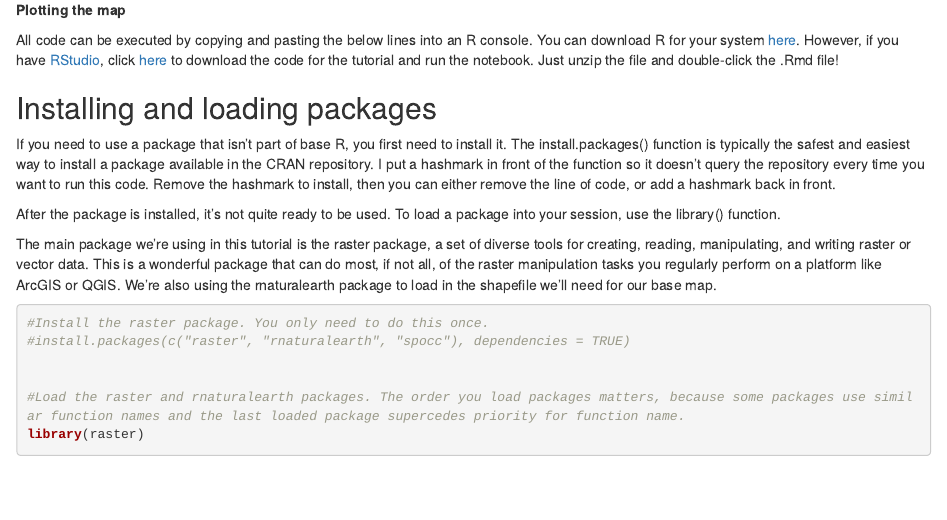
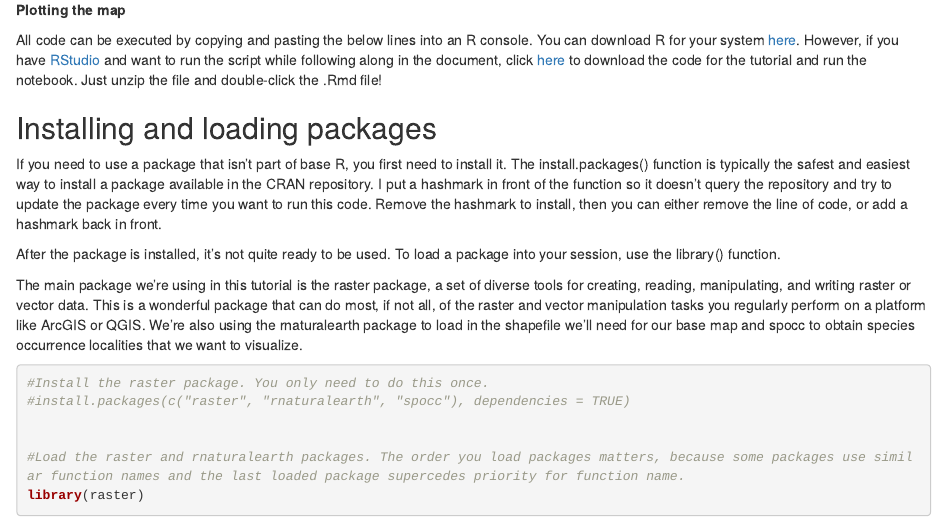
Before and after one commit to connor-french/maps-in-r-tutorial, an R Markdown document (maps-in-r-tutorial.Rmd): the page in a window 1100 px wide, from 320 px down. Rendered offline with R 4.5, knitr and Pandoc, with nearby package versions; some code elsewhere in the file could not run offline.

Commit message:
just a few text changes

````diff
--- a/maps-in-r-tutorial.Rmd
+++ b/maps-in-r-tutorial.Rmd
@@ -18,16 +18,16 @@ This tutorial is aimed at folks used to performing GIS tasks on GUI platforms li
 
 **Plotting the map**
 
-All code can be executed by copying and pasting the below lines into an R console. You can download R for your system [here](https://cran.r-project.org/). However, if you have [RStudio](https://www.rstudio.com/products/rstudio/download/), click [here](https://github.com/connor-french/maps-in-r-tutorial/archive/master.zip) to download the code for the tutorial and run the notebook. Just unzip the file and double-click the .Rmd file!
+All code can be executed by copying and pasting the below lines into an R console. You can download R for your system [here](https://cran.r-project.org/). However, if you have [RStudio](https://www.rstudio.com/products/rstudio/download/) and want to run the script while following along in the document, click [here](https://github.com/connor-french/maps-in-r-tutorial/archive/master.zip) to download the code for the tutorial and run the notebook. Just unzip the file and double-click the .Rmd file!
 
 ## Installing and loading packages
-If you need to use a package that isn't part of base R, you first need to install it. The install.packages() function is typically the safest and easiest way to install a package available in the CRAN repository. I put a hashmark in front of the function so it doesn't query the repository every time you want to run this code. Remove the hashmark to install, then you can either remove the line of code, or add a hashmark back in front.
+If you need to use a package that isn't part of base R, you first need to install it. The install.packages() function is typically the safest and easiest way to install a package available in the CRAN repository. I put a hashmark in front of the function so it doesn't query the repository and try to update the package every time you want to run this code. Remove the hashmark to install, then you can either remove the line of code, or add a hashmark back in front.
 
 After the package is installed, it's not quite ready to be used. To load a package into your session, use the library() function.
 
 The main package we're using in this tutorial is the raster package, a set of diverse tools for creating, reading, manipulating, and
-writing raster or vector data. This is a wonderful package that can do most, if not all, of the raster manipulation tasks you regularly perform on a platform like ArcGIS or QGIS.
-We're also using the rnaturalearth package to load in the shapefile we'll need for our base map.
+writing raster or vector data. This is a wonderful package that can do most, if not all, of the raster and vector manipulation tasks you regularly perform on a platform like ArcGIS or QGIS.
+We're also using the rnaturalearth package to load in the shapefile we'll need for our base map and spocc to obtain species occurrence localities that we want to visualize.
 ```{r}
 #Install the raster package. You only need to do this once.
 #install.packages(c("raster", "rnaturalearth", "spocc"), dependencies = TRUE)
````
Also changed, not shown: 1 other file.
